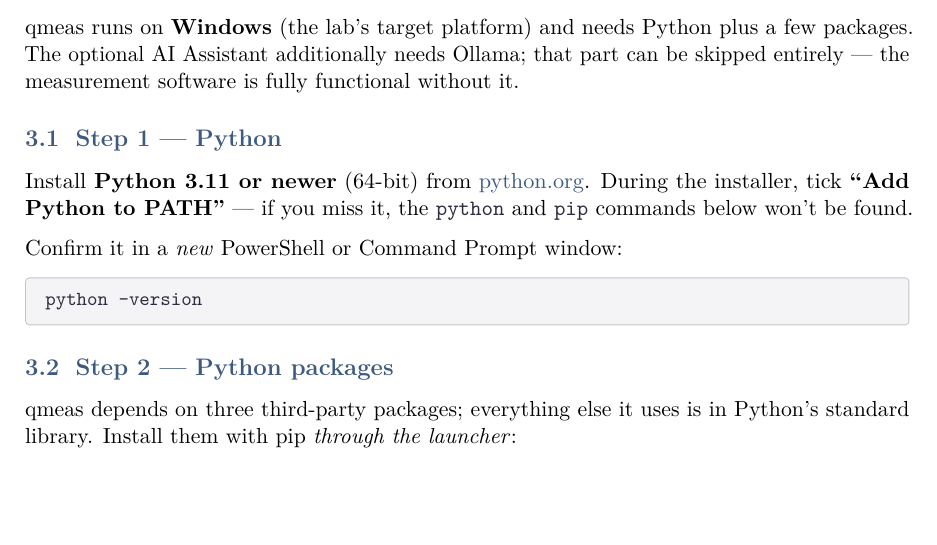
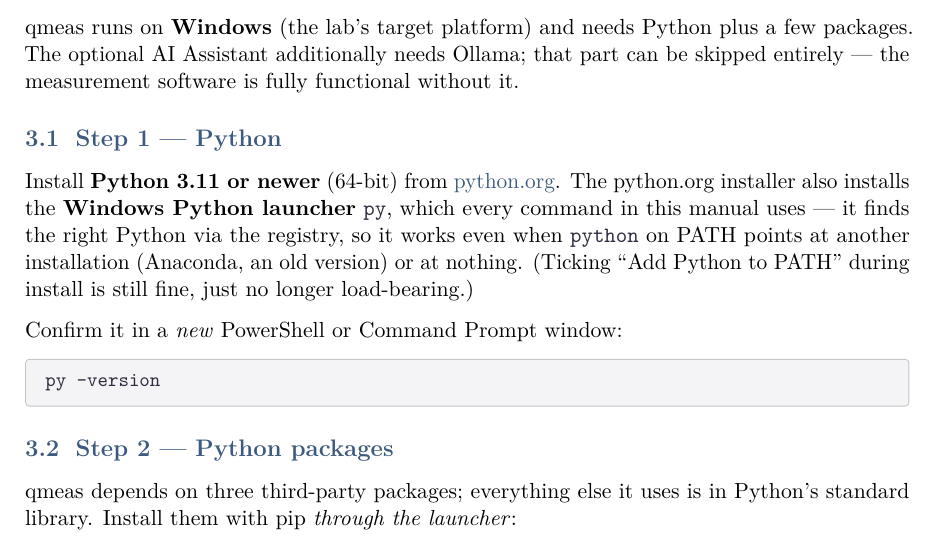
Before and after one commit to ltiem19/qmeas, a LaTeX document (docs/qmanual.tex): part of page 4 of 14, cut so that both start at the same text, the shorter picture padded with empty space. Compiled offline with pdfLaTeX.

Commit message:
Add files via upload

```diff
--- a/docs/qmanual.tex
+++ b/docs/qmanual.tex
@@ -178,14 +178,17 @@ functional without it.
 \subsection{Step 1 --- Python}
 
 Install \textbf{Python 3.11 or newer} (64-bit) from
-\href{https://www.python.org/downloads/}{python.org}. During the installer,
-tick \textbf{``Add Python to PATH''} --- if you miss it, the \code{python} and
-\code{pip} commands below won't be found.
+\href{https://www.python.org/downloads/}{python.org}. The python.org
+installer also installs the \textbf{Windows Python launcher} \code{py},
+which every command in this manual uses --- it finds the right Python via
+the registry, so it works even when \code{python} on PATH points at another
+installation (Anaconda, an old version) or at nothing. (Ticking ``Add Python
+to PATH'' during install is still fine, just no longer load-bearing.)
 
 Confirm it in a \emph{new} PowerShell or Command Prompt window:
 
 \begin{cmd}
-python --version
+py --version
 \end{cmd}
 
 \subsection{Step 2 --- Python packages}
```
Also changed, not shown: docs/qmanual.tex (2 more changed lines).
